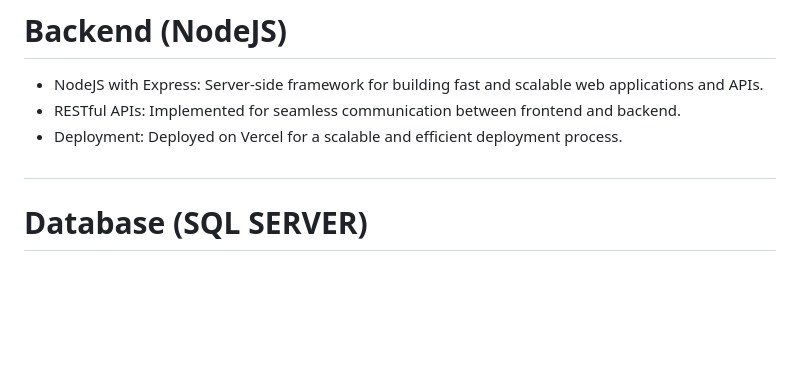
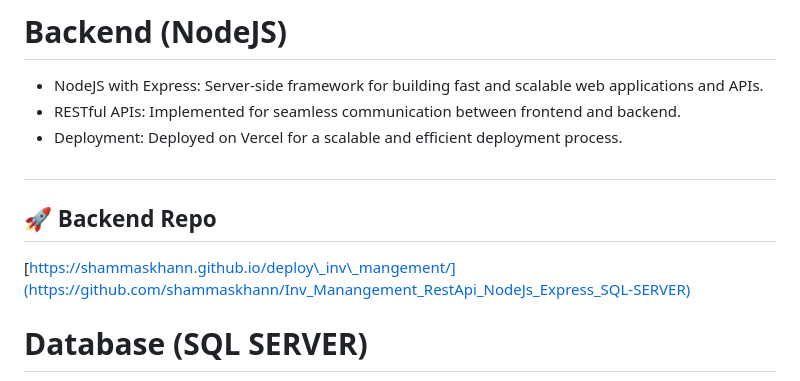
Before and after one commit to shammaskhann/Inventory_Mangement_DesktopApp_Flutter, a Markdown page: README.md, the part around the change. Drawn GitHub-style; blank space fills up the shorter version.

```diff
--- a/README.md
+++ b/README.md
@@ -24,6 +24,10 @@ This project is a comprehensive Inventory Management Desktop Application, develo
 - RESTful APIs: Implemented for seamless communication between frontend and backend.
 - Deployment: Deployed on Vercel for a scalable and efficient deployment process.
 #
+
+<h2>🚀 Backend Repo</h2>
+
+[https://shammaskhann.github.io/deploy\_inv\_mangement/](https://github.com/shammaskhann/Inv_Manangement_RestApi_NodeJs_Express_SQL-SERVER)
 
 # Database (SQL SERVER)
 - SQL Server: Designed to handle the application's data needs with advanced features.
```
